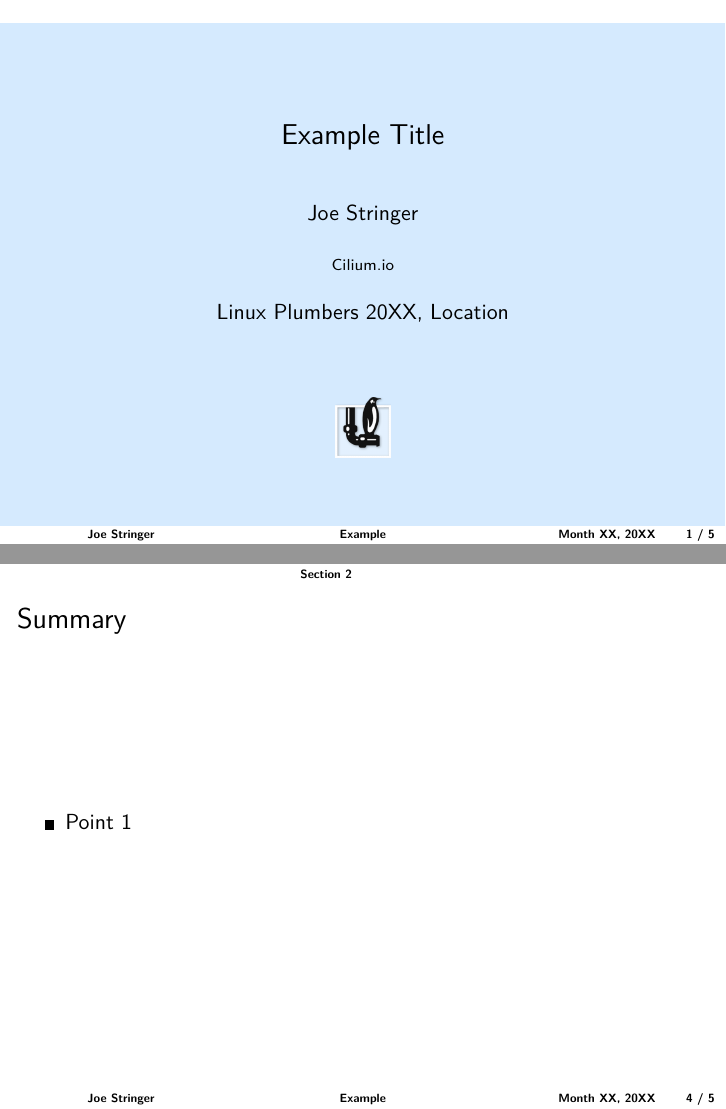
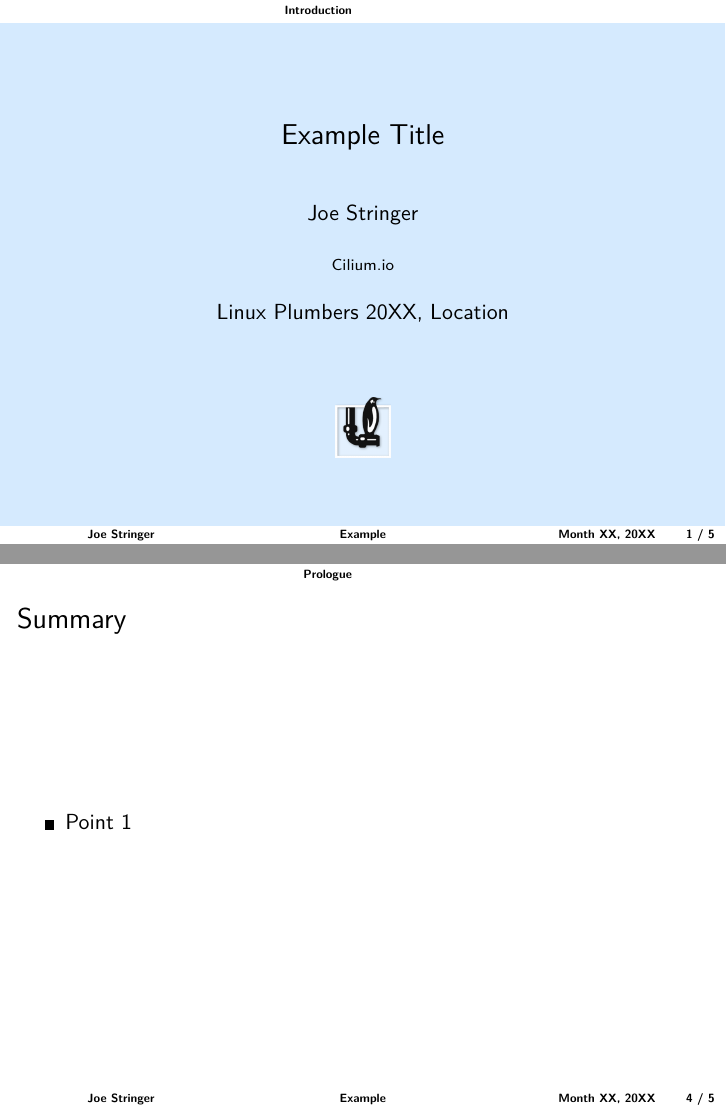
Before and after one commit to joestringer/lpc20-pkt-mark, LaTeX slides (slides/slides.tex): pages 1 and 4 of 7, joined at a grey line. Compiled offline with pdfLaTeX.

Commit message:
Improve PDF section references

```diff
--- a/slides/slides.tex
+++ b/slides/slides.tex
@@ -94,7 +94,6 @@
             \vfill
         \end{frame}
     }
-    \section*{#1}
 }
 
 \newcommand\suspense{
@@ -104,7 +103,7 @@
 \date[Month XX, 20XX]{Linux Plumbers 20XX, Location}
 
 \begin{document}
-    \section*{}
+    \section*{Introduction}
     {\sectioncolor
     \begin{frame}
         \titlepage
@@ -122,6 +121,7 @@
 
     \newsectionpage{Section 2}
 
+    \section*{Prologue}
     \begin{frame}{Summary}
         \begin{itemize}
             \item Point 1
```
Also changed, not shown: slides/slides.tex (1 more changed lines).
